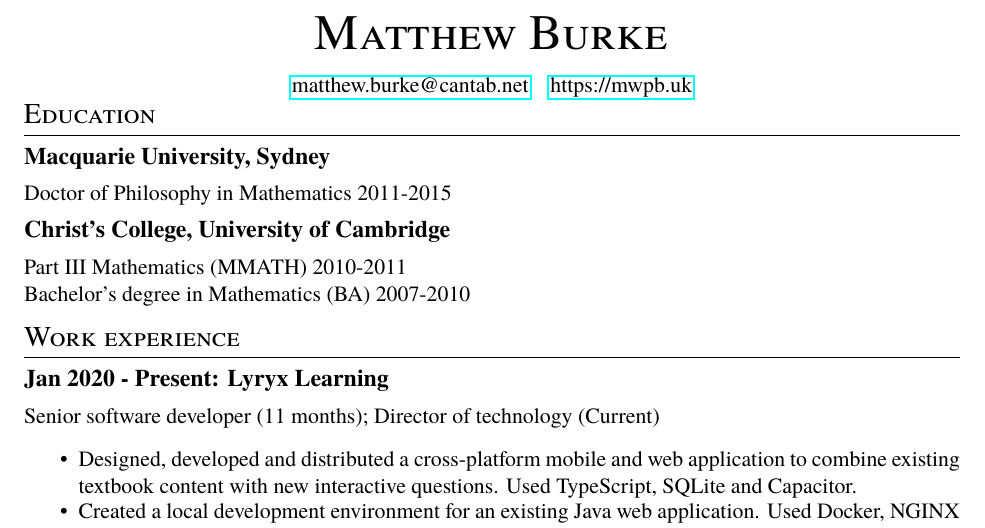
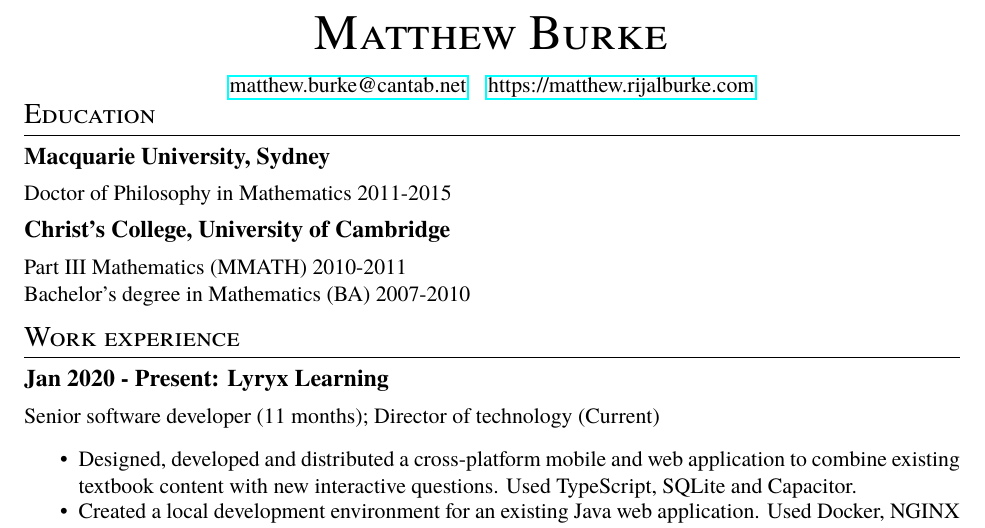
Before and after one commit to mwpb/matthew, a LaTeX CV (master-cv/matthew-burke-cv.tex): part of the page, cut so that both start at the same text. Compiled offline with pdfLaTeX.

Commit message:
Update website

```diff
--- a/master-cv/matthew-burke-cv.tex
+++ b/master-cv/matthew-burke-cv.tex
@@ -27,7 +27,7 @@
 \posttitle{\par\end{center}}
 \makeatletter\def\@maketitle{\begin{center}\textsc{\Huge{\@title}}\end{center}\begin{center}\href{mailto:\emailaddress}{\emailaddress}\hspace{1em}\href{\website}{\website}\end{center}\vspace{-15pt}}\makeatother
 \date{}
-\newcommand\website{https://mwpb.uk}
+\newcommand\website{https://matthew.rijalburke.com}
 \newcommand\emailaddress{matthew.burke@cantab.net}
 \pagenumbering{gobble}
 \date{}
```
Also changed, not shown: master-cv/matthew-burke-cv.pdf.
